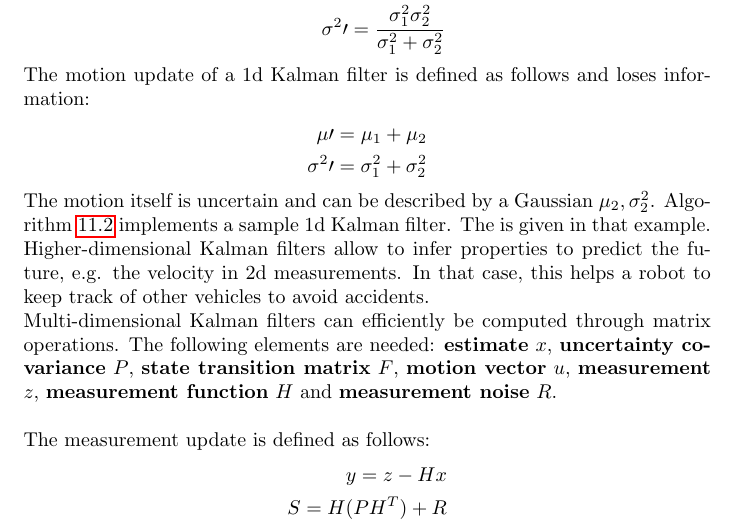
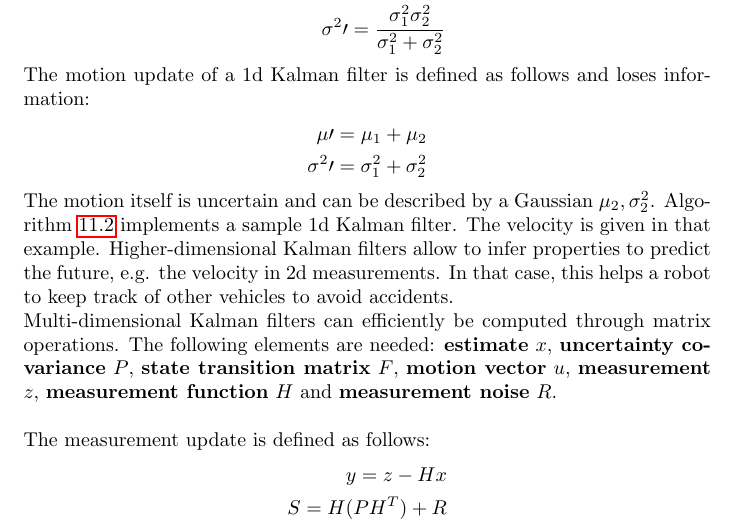
Before and after one commit to karimif/ai_notes, a LaTeX thesis (notes.tex): part of page 50 of 54, cut so that both start at the same text. Compiled offline with pdfLaTeX.

Commit message:
Minor improvement

```diff
--- a/notes.tex
+++ b/notes.tex
@@ -1988,7 +1988,7 @@ The motion update of a 1d Kalman filter is defined as follows and loses informat
 \mu\prime = \mu_1 + \mu_2 \\
 \sigma^{2}\prime = \sigma_1^2 + \sigma_2^2
 \end{align*}
-The motion itself is uncertain and can be described by a Gaussian $\mu_2, \sigma_2^2$. Algorithm~\ref{ref:1dkalmanfilterpython} implements a sample 1d Kalman filter. The is given in that example. Higher-dimensional Kalman filters allow to infer properties to predict the future, e.g. the velocity in 2d measurements. In that case, this helps a robot to keep track of other vehicles to avoid accidents.
+The motion itself is uncertain and can be described by a Gaussian $\mu_2, \sigma_2^2$. Algorithm~\ref{ref:1dkalmanfilterpython} implements a sample 1d Kalman filter. The velocity is given in that example. Higher-dimensional Kalman filters allow to infer properties to predict the future, e.g. the velocity in 2d measurements. In that case, this helps a robot to keep track of other vehicles to avoid accidents.
 
 \begin{algorithm}
 \caption{Sample 1d Kalman filter}
```
